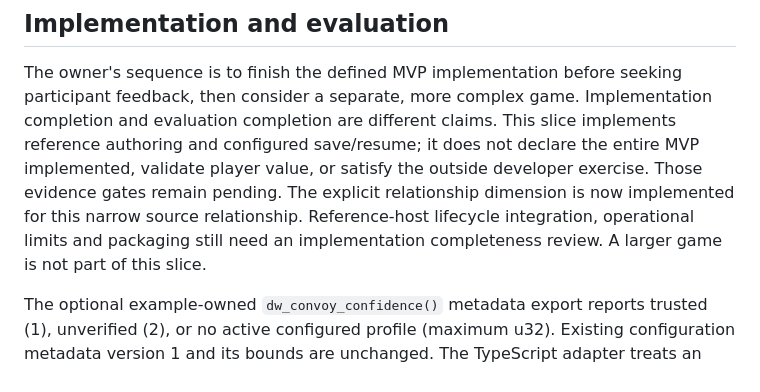
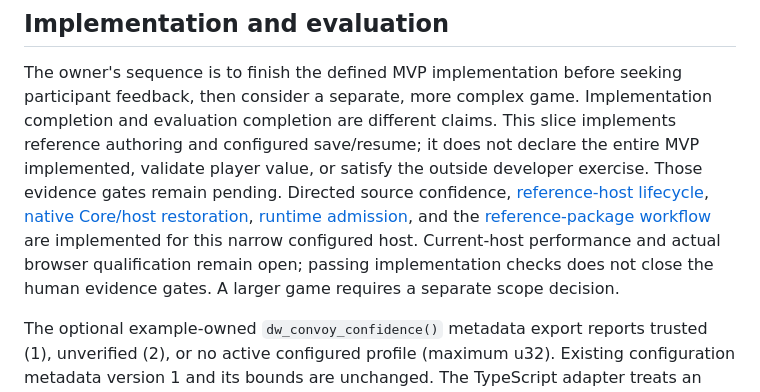
Before and after one commit to Deedwake/Deedwake, a Markdown page: docs/configured-convoy.md, the part around the change. Rendered like a GitHub page.

```diff
--- a/docs/configured-convoy.md
+++ b/docs/configured-convoy.md
@@ -131,9 +131,14 @@ participant feedback, then consider a separate, more complex game. Implementatio
 completion and evaluation completion are different claims. This slice implements
 reference authoring and configured save/resume; it does not declare the entire
 MVP implemented, validate player value, or satisfy the outside developer exercise.
-Those evidence gates remain pending. The explicit relationship dimension is now implemented for this narrow source
-relationship. Reference-host lifecycle integration, operational limits and
-packaging still need an implementation completeness review. A larger game is not part of this slice.
+Those evidence gates remain pending. Directed source confidence,
+[reference-host lifecycle](#configured-host-lifecycle),
+[native Core/host restoration](native-convoy-restoration.md),
+[runtime admission](configured-session-limits.md), and the
+[reference-package workflow](reference-package.md) are implemented for this narrow
+configured host. Current-host performance and actual browser qualification remain
+open; passing implementation checks does not close the human evidence gates.
+A larger game requires a separate scope decision.
 
 The optional example-owned `dw_convoy_confidence()` metadata export reports trusted
 (1), unverified (2), or no active configured profile (maximum u32). Existing
```
Also changed, not shown: docs/native-convoy-restoration.md (+9 -5 lines).
